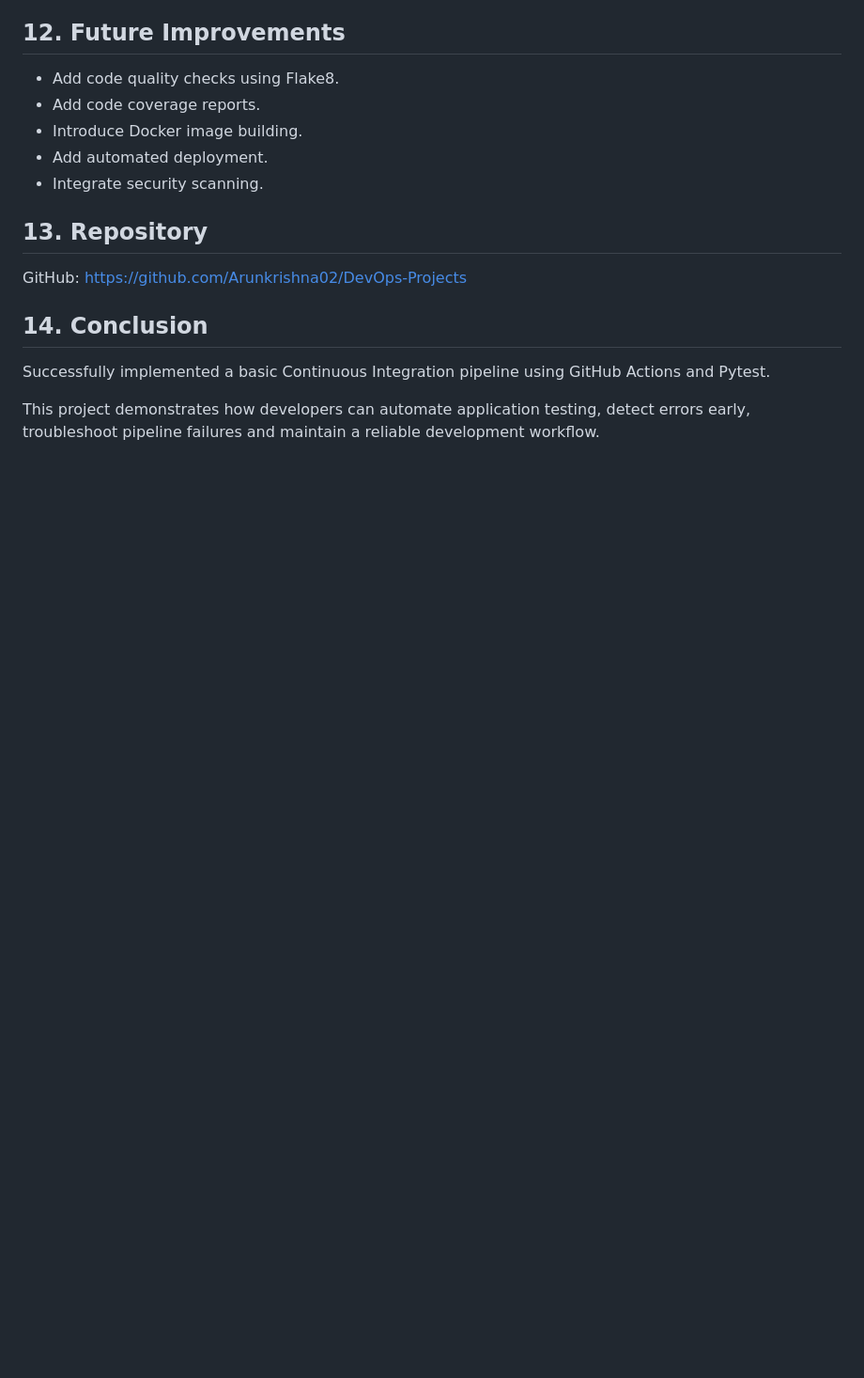
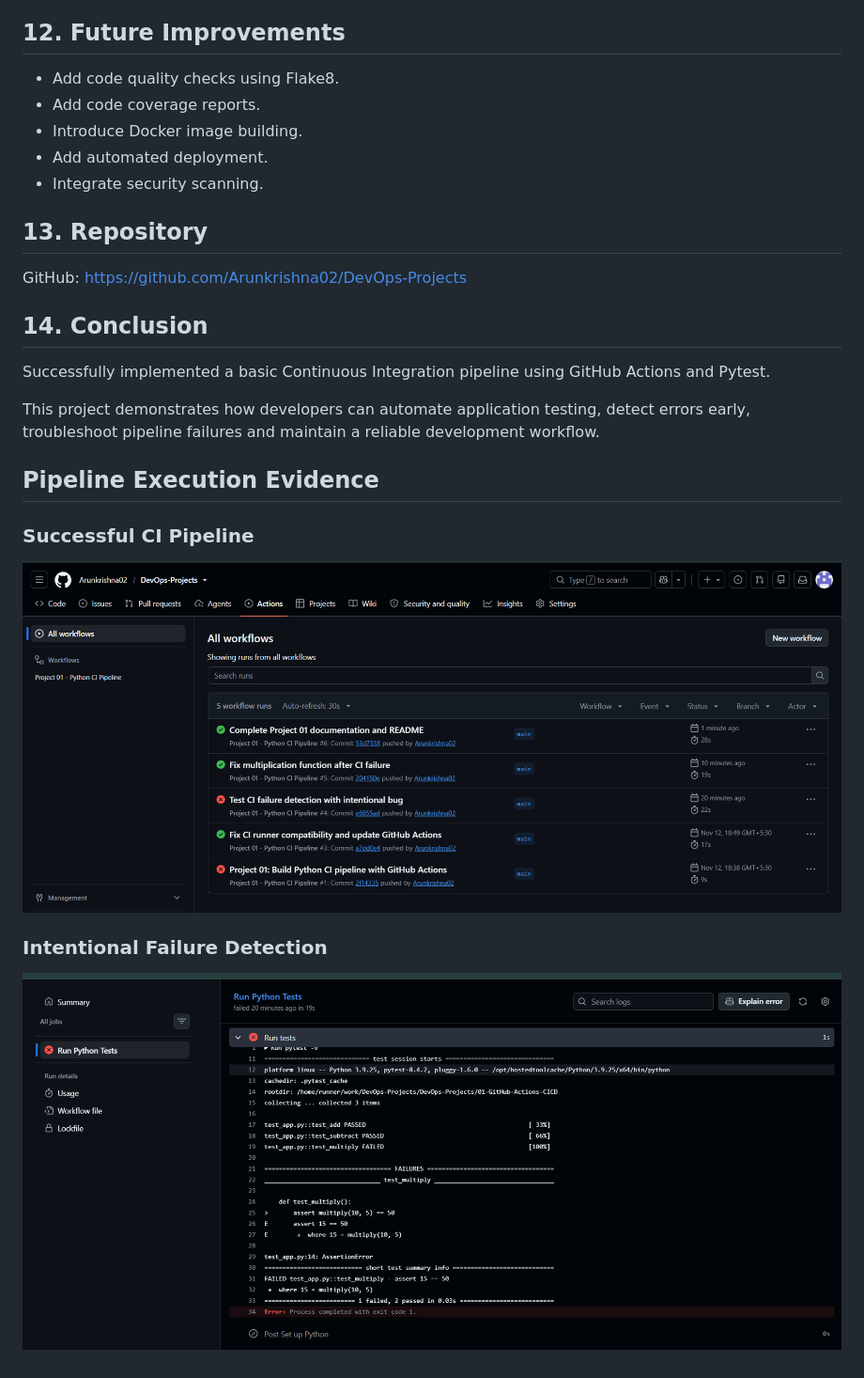
Before and after one commit to Arunkrishna02/DevOps-Projects, a Markdown page: 01-GitHub-Actions-CICD/README.md, the part around the change. Shown at 94% size. Drawn GitHub-style; pictures changed too: 01-GitHub-Actions-CICD/docs/screenshots/ci-failure.png (added), 01-GitHub-Actions-CICD/docs/screenshots/ci-success.png (added); blank space fills up the shorter version.

Commit message:
Add CI pipeline execution screenshots

```diff
--- a/01-GitHub-Actions-CICD/README.md
+++ b/01-GitHub-Actions-CICD/README.md
@@ -219,3 +219,13 @@ GitHub: https://github.com/Arunkrishna02/DevOps-Projects
 Successfully implemented a basic Continuous Integration pipeline using GitHub Actions and Pytest.
 
 This project demonstrates how developers can automate application testing, detect errors early, troubleshoot pipeline failures and maintain a reliable development workflow.
+
+## Pipeline Execution Evidence
+
+### Successful CI Pipeline
+
+![Successful CI Pipeline](docs/screenshots/ci-success.png)
+
+### Intentional Failure Detection
+
+![CI Failure Detection](docs/screenshots/ci-failure.png)
```
